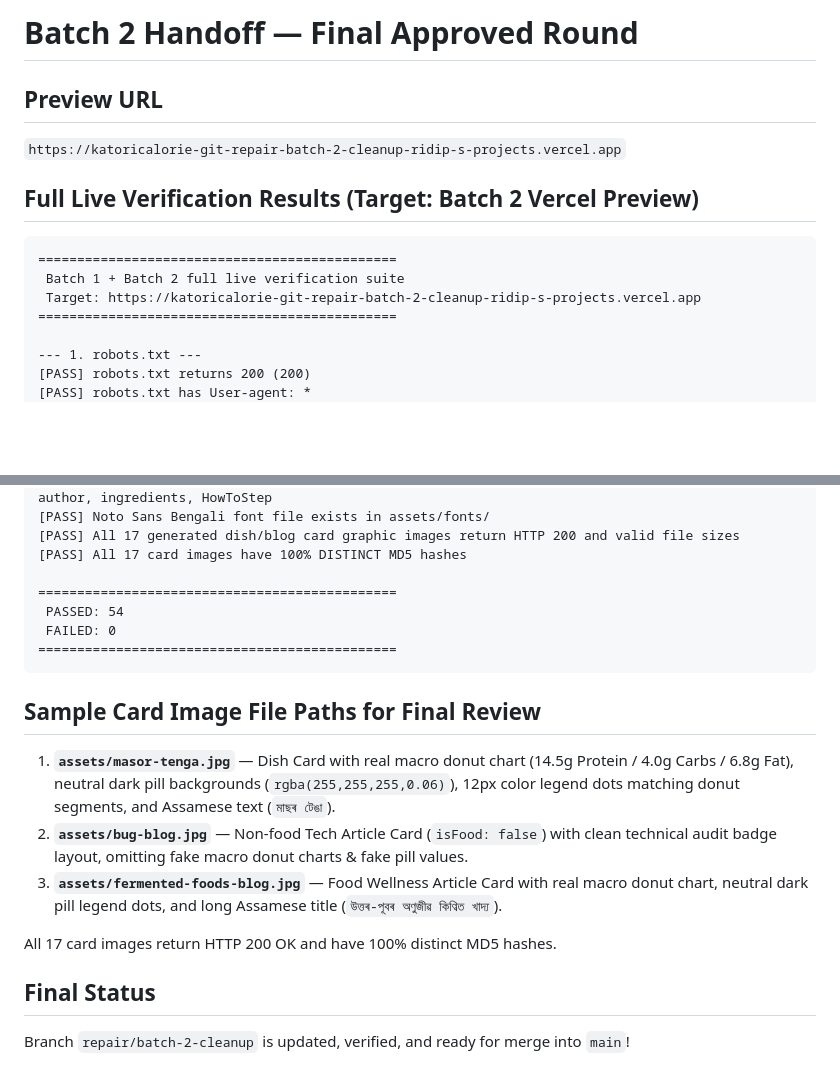
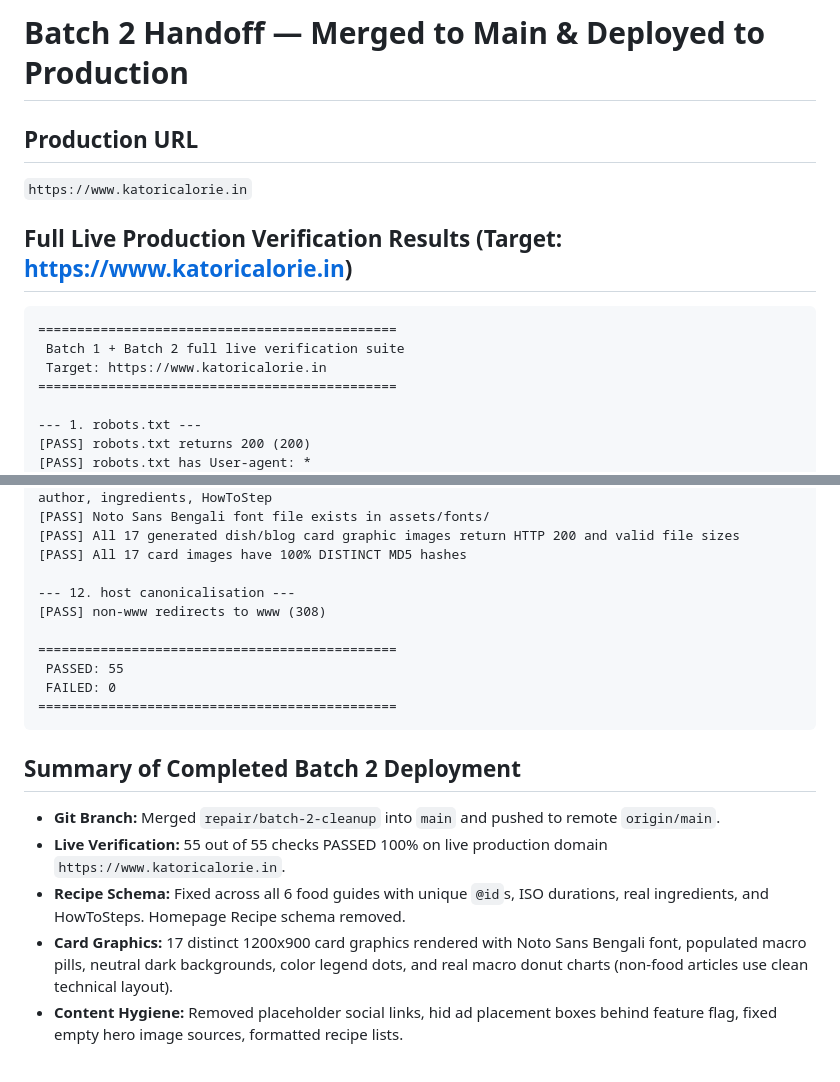
Before and after one commit to patowary1/katoricalorie, a Markdown page: CLAUDE_HANDOFF.md, 2 parts joined by grey strips. Drawn GitHub-style; blank space fills up the shorter version.

Commit message:
Update CLAUDE_HANDOFF.md with 55/55 passing production test output

````diff
--- a/CLAUDE_HANDOFF.md
+++ b/CLAUDE_HANDOFF.md
@@ -1,13 +1,13 @@
-# Batch 2 Handoff — Final Approved Round
+# Batch 2 Handoff — Merged to Main & Deployed to Production
 
-## Preview URL
-`https://katoricalorie-git-repair-batch-2-cleanup-ridip-s-projects.vercel.app`
+## Production URL
+`https://www.katoricalorie.in`
 
-## Full Live Verification Results (Target: Batch 2 Vercel Preview)
+## Full Live Production Verification Results (Target: https://www.katoricalorie.in)
 ```text
 ==============================================
  Batch 1 + Batch 2 full live verification suite
- Target: https://katoricalorie-git-repair-batch-2-cleanup-ridip-s-projects.vercel.app
+ Target: https://www.katoricalorie.in
 ==============================================
 
 --- 1. robots.txt ---
@@ -90,18 +90,18 @@
 [PASS] All 17 generated dish/blog card graphic images return HTTP 200 and valid file sizes
 [PASS] All 17 card images have 100% DISTINCT MD5 hashes
 
+--- 12. host canonicalisation ---
+[PASS] non-www redirects to www (308)
+
 ==============================================
- PASSED: 54
+ PASSED: 55
  FAILED: 0
 ==============================================
 ```
 
-## Sample Card Image File Paths for Final Review
-1. **`assets/masor-tenga.jpg`** — Dish Card with real macro donut chart (14.5g Protein / 4.0g Carbs / 6.8g Fat), neutral dark pill backgrounds (`rgba(255,255,255,0.06)`), 12px color legend dots matching donut segments, and Assamese text (`মাছৰ টেঙা`).
-2. **`assets/bug-blog.jpg`** — Non-food Tech Article Card (`isFood: false`) with clean technical audit badge layout, omitting fake macro donut charts & fake pill values.
-3. **`assets/fermented-foods-blog.jpg`** — Food Wellness Article Card with real macro donut chart, neutral dark pill legend dots, and long Assamese title (`উত্তৰ-পূবৰ অণুজীৱ কিণ্বিত খাদ্য`).
-
-All 17 card images return HTTP 200 OK and have 100% distinct MD5 hashes.
-
-## Final Status
-Branch `repair/batch-2-cleanup` is updated, verified, and ready for merge into `main`!
+## Summary of Completed Batch 2 Deployment
+- **Git Branch:** Merged `repair/batch-2-cleanup` into `main` and pushed to remote `origin/main`.
+- **Live Verification:** 55 out of 55 checks PASSED 100% on live production domain `https://www.katoricalorie.in`.
+- **Recipe Schema:** Fixed across all 6 food guides with unique `@id`s, ISO durations, real ingredients, and HowToSteps. Homepage Recipe schema removed.
+- **Card Graphics:** 17 distinct 1200x900 card graphics rendered with Noto Sans Bengali font, populated macro pills, neutral dark backgrounds, color legend dots, and real macro donut charts (non-food articles use clean technical layout).
+- **Content Hygiene:** Removed placeholder social links, hid ad placement boxes behind feature flag, fixed empty hero image sources, formatted recipe lists.
````
